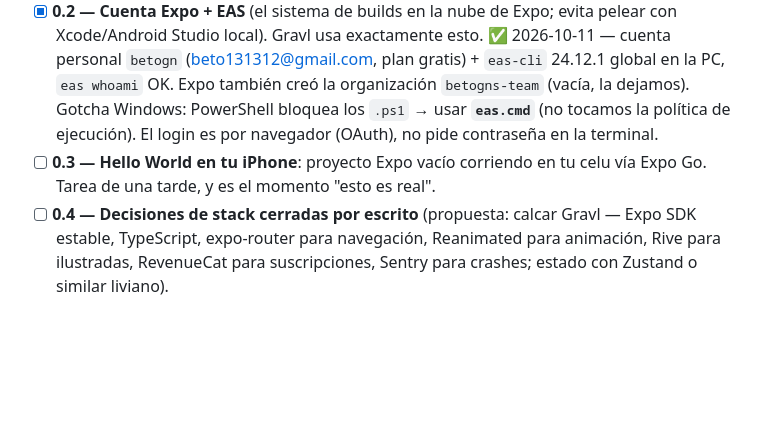
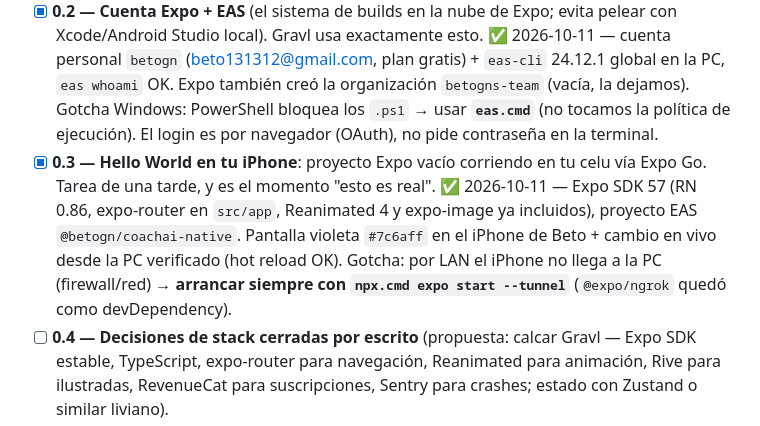
Before and after one commit to betogn94/CoachAi, a Markdown page: docs/plan-port-react-native.md, the part around the change. GitHub-like rendering; blank space fills up the shorter version.

Commit message:
docs(port-rn): tilda 0.3 — Hello World corriendo en el iPhone con hot reload
Co-Authored-By: Claude Opus 5.5 <noreply@anthropic.com>

```diff
--- a/docs/plan-port-react-native.md
+++ b/docs/plan-port-react-native.md
@@ -29,7 +29,7 @@ Tenemos tres ventajas que casi nadie tiene al encarar un port así:
 
 - [x] **0.1 — Repo nuevo `coachai-native`** (separado del actual; el backend queda donde está). ✅ 2026-10-11 — [github.com/betogn94/coachai-native](https://github.com/betogn94/coachai-native) (privado), local en `Desktop/coachai-native`. README con reglas de oro + tabla del stack; .gitignore Expo.
 - [x] **0.2 — Cuenta Expo + EAS** (el sistema de builds en la nube de Expo; evita pelear con Xcode/Android Studio local). Gravl usa exactamente esto. ✅ 2026-10-11 — cuenta personal `betogn` (beto131312@gmail.com, plan gratis) + `eas-cli` 24.12.1 global en la PC, `eas whoami` OK. Expo también creó la organización `betogns-team` (vacía, la dejamos). Gotcha Windows: PowerShell bloquea los `.ps1` → usar **`eas.cmd`** (no tocamos la política de ejecución). El login es por navegador (OAuth), no pide contraseña en la terminal.
-- [ ] **0.3 — Hello World en tu iPhone**: proyecto Expo vacío corriendo en tu celu vía Expo Go. Tarea de una tarde, y es el momento "esto es real".
+- [x] **0.3 — Hello World en tu iPhone**: proyecto Expo vacío corriendo en tu celu vía Expo Go. Tarea de una tarde, y es el momento "esto es real". ✅ 2026-10-11 — Expo SDK 57 (RN 0.86, expo-router en `src/app`, Reanimated 4 y expo-image ya incluidos), proyecto EAS `@betogn/coachai-native`. Pantalla violeta `#7c6aff` en el iPhone de Beto + cambio en vivo desde la PC verificado (hot reload OK). Gotcha: por LAN el iPhone no llega a la PC (firewall/red) → **arrancar siempre con `npx.cmd expo start --tunnel`** (`@expo/ngrok` quedó como devDependency).
 - [ ] **0.4 — Decisiones de stack cerradas por escrito** (propuesta: calcar Gravl — Expo SDK estable, TypeScript, expo-router para navegación, Reanimated para animación, Rive para ilustradas, RevenueCat para suscripciones, Sentry para crashes; estado con Zustand o similar liviano).
 - [ ] **0.5 — Inventario de pantallas y flujos de la PWA** (el documento-espec: lista de cada pantalla, qué muestra, qué endpoints consume). Se puede generar casi entero leyendo el código actual.
 - [ ] **0.6 — Inventario de endpoints** de la API que consume el frontend hoy (contrato que la app RN va a respetar tal cual).
```
